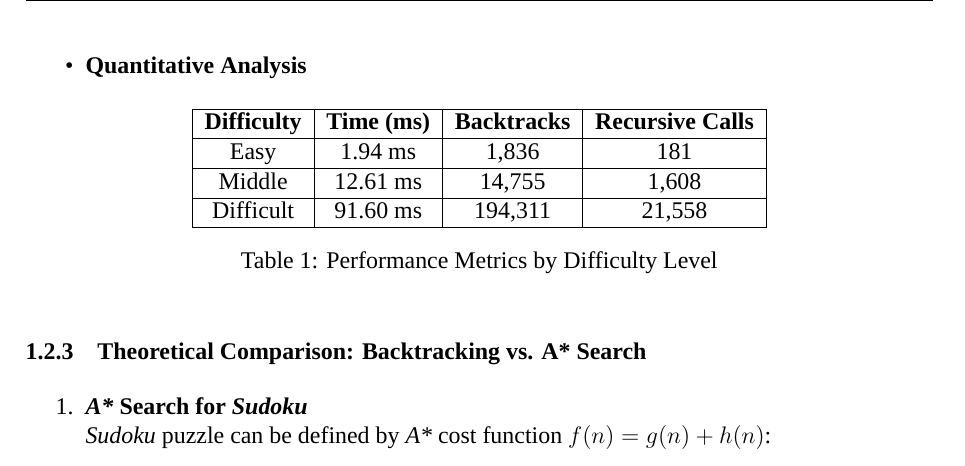
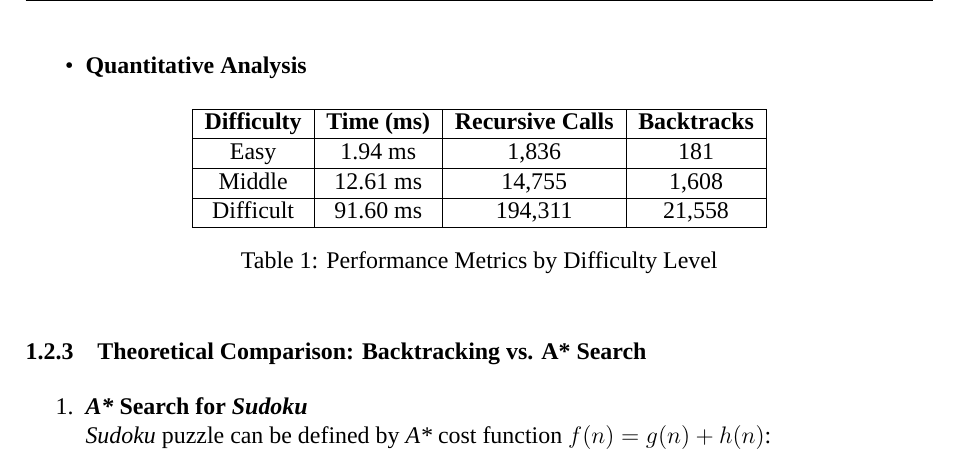
Before and after one commit to RamessesN/F29AI-Coursework, a LaTeX document (report/paper.tex): part of page 4 of 8, cut so that both start at the same text. Compiled offline with XeLaTeX; a missing font is replaced by an installed copy or a similar font.

Commit message:
fix: fix the sequence of the Table1 title

```diff
--- a/report/paper.tex
+++ b/report/paper.tex
@@ -237,7 +237,7 @@ This is because the effective branching factor $b$ becomes significantly smaller
         \centering
         \begin{tabular}{|c|c|c|c|}
             \hline
-            \textbf{Difficulty} & \textbf{Time (ms)} & \textbf{Backtracks} & \textbf{Recursive Calls} \\ \hline
+            \textbf{Difficulty} & \textbf{Time (ms)} & \textbf{Recursive Calls} & \textbf{Backtracks} \\ \hline
             Easy & 1.94 ms & 1,836 & 181 \\ \hline
             Middle & 12.61 ms & 14,755 & 1,608 \\ \hline
             Difficult & 91.60 ms & 194,311 & 21,558 \\ \hline
```
Also changed, not shown: report/paper.pdf, 1 other file.
